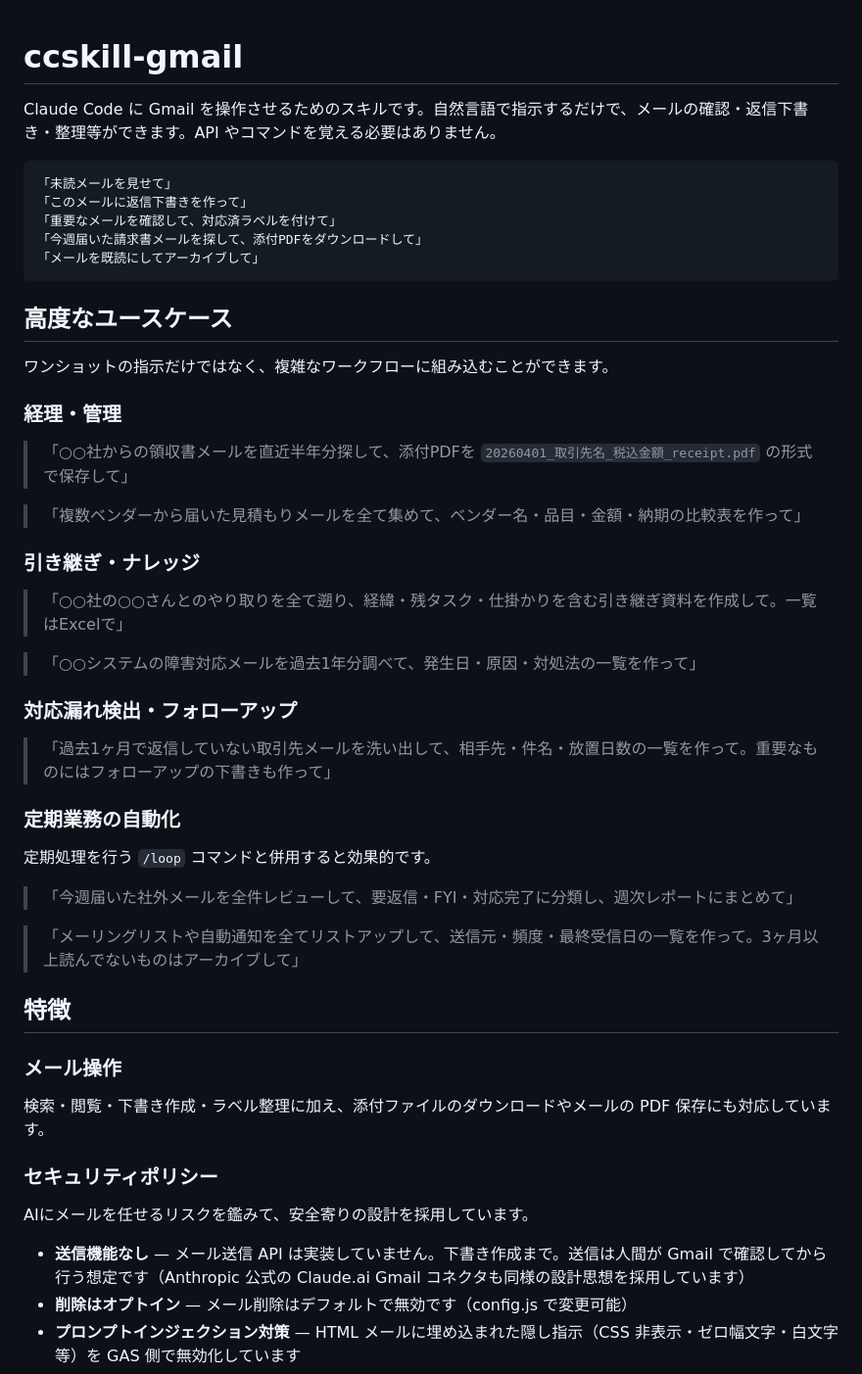
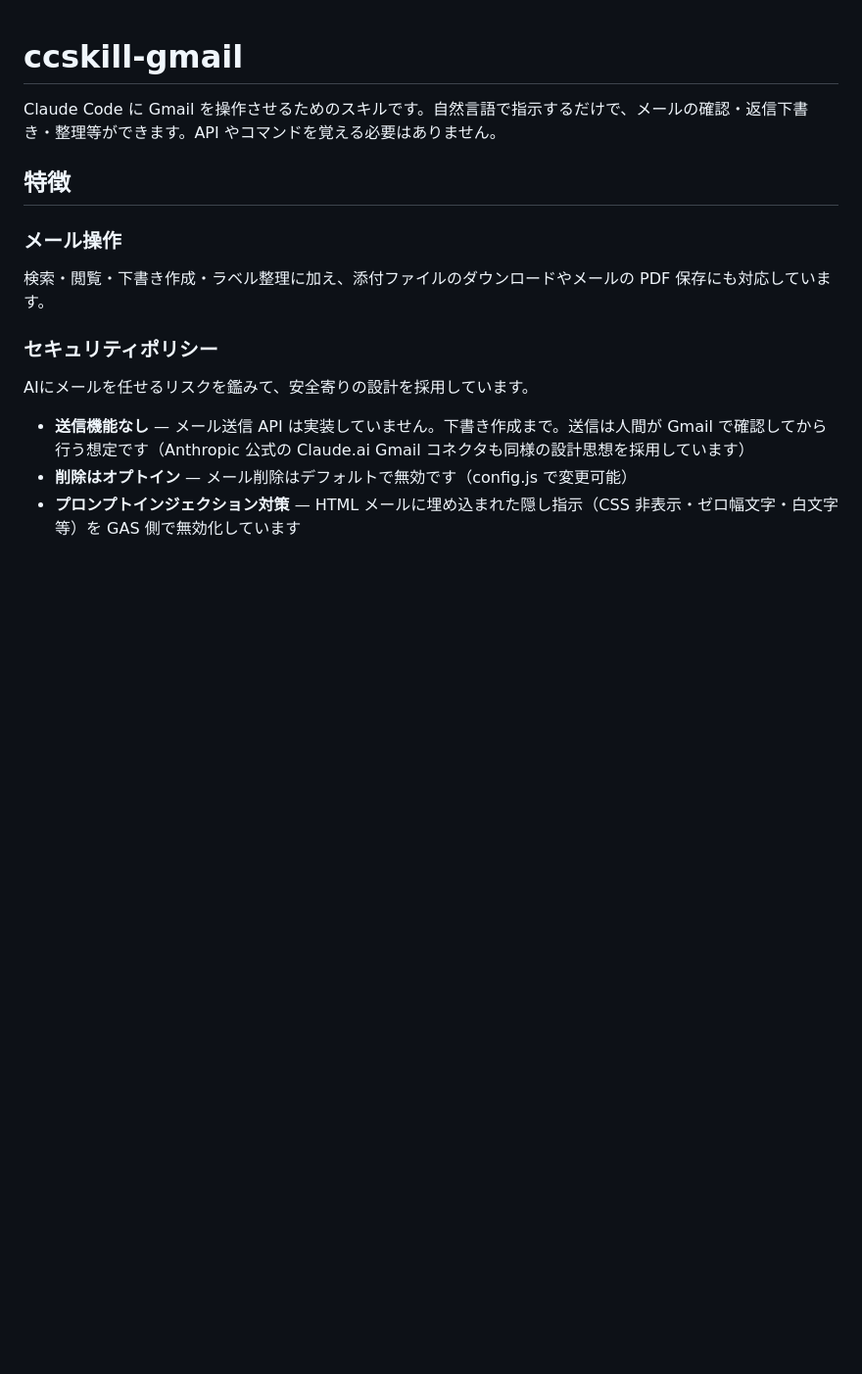
Before and after one commit to feedtailor/ccskill-gmail, a Markdown page: README.ja.md, the part around one of its changes. Shown at 98% size. GitHub-like rendering; blank space fills up the shorter version.

````diff
--- a/README.ja.md
+++ b/README.ja.md
@@ -1,42 +1,6 @@
 # ccskill-gmail
 
 Claude Code に Gmail を操作させるためのスキルです。自然言語で指示するだけで、メールの確認・返信下書き・整理等ができます。API やコマンドを覚える必要はありません。
-
-```
-「未読メールを見せて」
-「このメールに返信下書きを作って」
-「重要なメールを確認して、対応済ラベルを付けて」
-「今週届いた請求書メールを探して、添付PDFをダウンロードして」
-「メールを既読にしてアーカイブして」
-```
-
-## 高度なユースケース
-
-ワンショットの指示だけではなく、複雑なワークフローに組み込むことができます。
-
-### 経理・管理
-
-> 「○○社からの領収書メールを直近半年分探して、添付PDFを `20260401_取引先名_税込金額_receipt.pdf` の形式で保存して」
-
-> 「複数ベンダーから届いた見積もりメールを全て集めて、ベンダー名・品目・金額・納期の比較表を作って」
-
-### 引き継ぎ・ナレッジ
-
-> 「○○社の○○さんとのやり取りを全て遡り、経緯・残タスク・仕掛かりを含む引き継ぎ資料を作成して。一覧はExcelで」
-
-> 「○○システムの障害対応メールを過去1年分調べて、発生日・原因・対処法の一覧を作って」
-
-### 対応漏れ検出・フォローアップ
-
-> 「過去1ヶ月で返信していない取引先メールを洗い出して、相手先・件名・放置日数の一覧を作って。重要なものにはフォローアップの下書きも作って」
-
-### 定期業務の自動化
-
-定期処理を行う `/loop` コマンドと併用すると効果的です。
-
-> 「今週届いた社外メールを全件レビューして、要返信・FYI・対応完了に分類し、週次レポートにまとめて」
-
-> 「メーリングリストや自動通知を全てリストアップして、送信元・頻度・最終受信日の一覧を作って。3ヶ月以上読んでないものはアーカイブして」
 
 ## 特徴
 
````
Also changed, not shown: other parts of README.ja.md (+43 -4 lines), README.md (+42 -37 lines).
